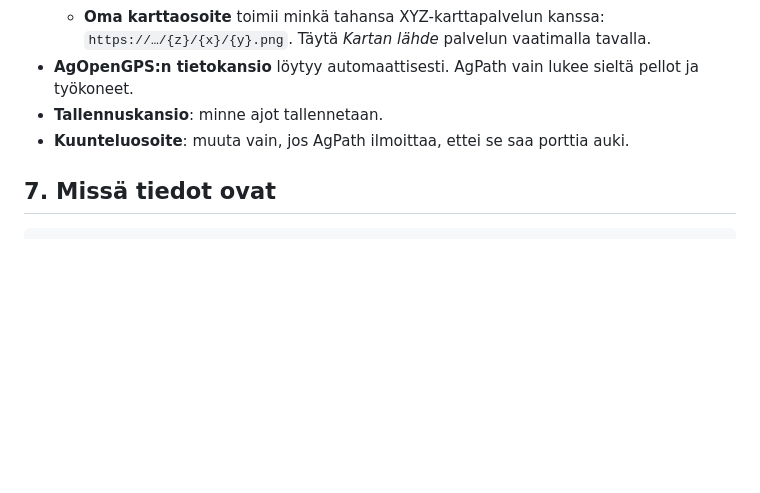
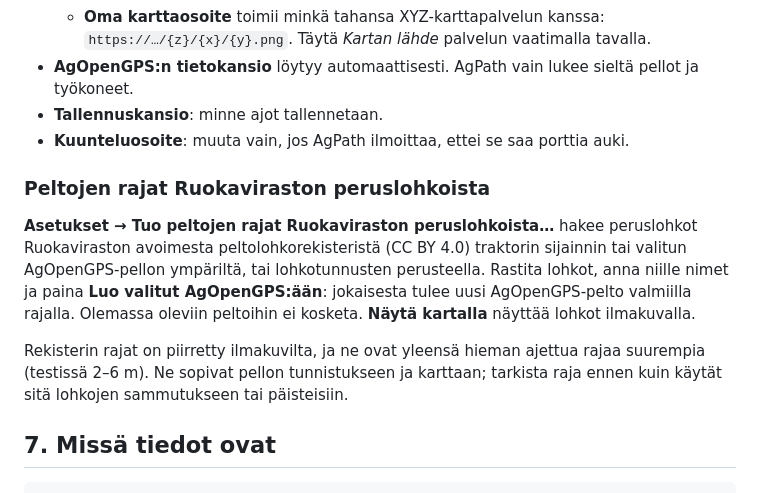
Before and after one commit to Maco1981/Agpath, a Markdown page: docs/OHJE.md, the part around the change. GitHub-like rendering; blank space fills up the shorter version.

````diff
--- a/docs/OHJE.md
+++ b/docs/OHJE.md
@@ -167,6 +167,16 @@ Huomioita:
 * **Tallennuskansio**: minne ajot tallennetaan.
 * **Kuunteluosoite**: muuta vain, jos AgPath ilmoittaa, ettei se saa porttia auki.
 
+### Peltojen rajat Ruokaviraston peruslohkoista
+
+**Asetukset → Tuo peltojen rajat Ruokaviraston peruslohkoista…** hakee peruslohkot Ruokaviraston avoimesta
+peltolohkorekisteristä (CC BY 4.0) traktorin sijainnin tai valitun AgOpenGPS-pellon ympäriltä, tai lohkotunnusten
+perusteella. Rastita lohkot, anna niille nimet ja paina **Luo valitut AgOpenGPS:ään**: jokaisesta tulee uusi
+AgOpenGPS-pelto valmiilla rajalla. Olemassa oleviin peltoihin ei kosketa. **Näytä kartalla** näyttää lohkot ilmakuvalla.
+
+Rekisterin rajat on piirretty ilmakuvilta, ja ne ovat yleensä hieman ajettua rajaa suurempia (testissä 2–6 m).
+Ne sopivat pellon tunnistukseen ja karttaan; tarkista raja ennen kuin käytät sitä lohkojen sammutukseen tai päisteisiin.
+
 ## 7. Missä tiedot ovat
 
 ```
````
Also changed, not shown: docs/GUIDE.md (+8 -0 lines).
